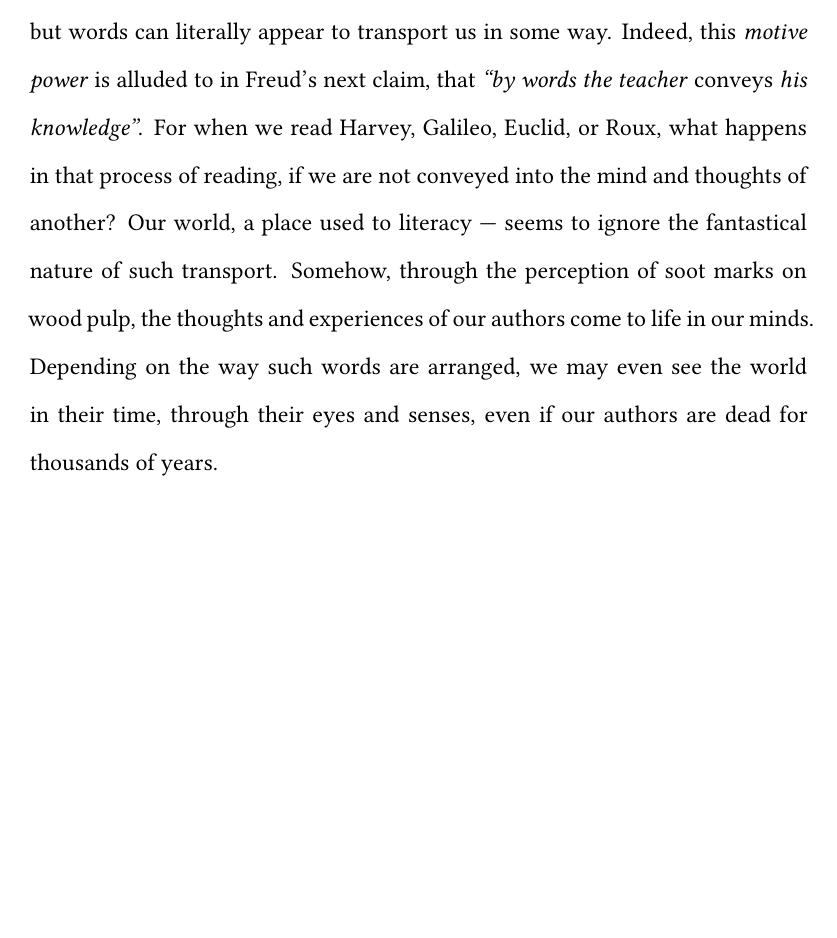
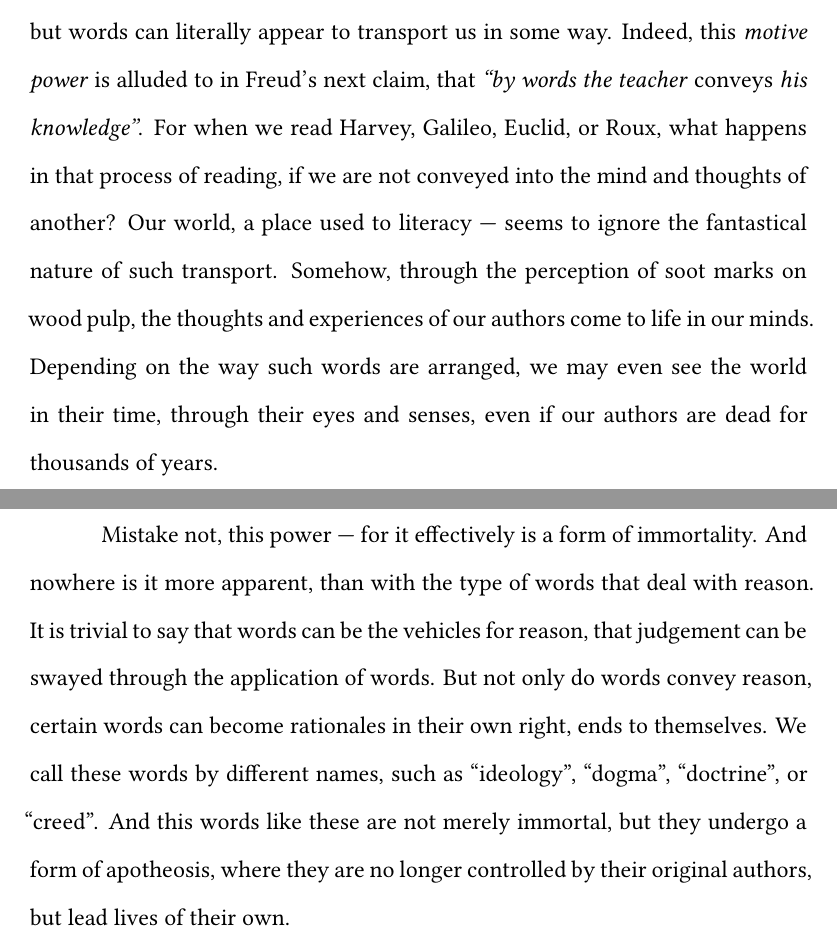
Before and after one commit to ShenZhouHong/motive-power-of-words, a LaTeX document (latex/motive-power-of-words.tex, which reads latex/sections/body.tex): part of page 2 of 2 before the commit and two parts of pages 2 and 3 of 3 after it, the two joined at a grey line, cut so that both start at the same text, the shorter picture padded with empty space. Compiled offline with XeLaTeX.

Commit message:
Added paragraph on how words affect judgement

```diff
--- a/latex/sections/body.tex
+++ b/latex/sections/body.tex
@@ -11,5 +11,6 @@ Take the role of words in the conveyance of emotion, for example. \emph{"By word
 Hence, it is not merely just a figure of speech to say that words are \emph{moving}, but words can literally appear to transport us in some way. Indeed, this \emph{motive power} is alluded to in Freud's next claim, that \emph{"by words the teacher \emph{conveys} his knowledge"}. For when we read Harvey, Galileo, Euclid, or Roux, what happens in that process of reading, if we are not conveyed into the mind and thoughts of another? Our world, a place used to literacy --- seems to ignore the fantastical nature of such transport. Somehow, through the perception of soot marks on wood pulp, the thoughts and experiences of our authors come to life in our minds. Depending on the way such words are arranged, we may even see the world in their time, through their eyes and senses, even if our authors are dead for thousands of years.
 
 % Section on how words can affect judgement
+Mistake not, this power --- for it effectively is a form of immortality. And nowhere is it more apparent, than with the type of words that deal with reason. It is trivial to say that words can be the vehicles for reason, that judgement can be swayed through the application of words. But not only do words convey reason, certain words can become rationales in their own right, ends to themselves. We call these words by different names, such as "ideology", "dogma", "doctrine", or "creed". And this words like these are not merely immortal, but they undergo a form of apotheosis, where they are no longer controlled by their original authors, but lead lives of their own.
 
 % Conclusion
```
Also changed, not shown: latex/motive-power-of-words.pdf.
